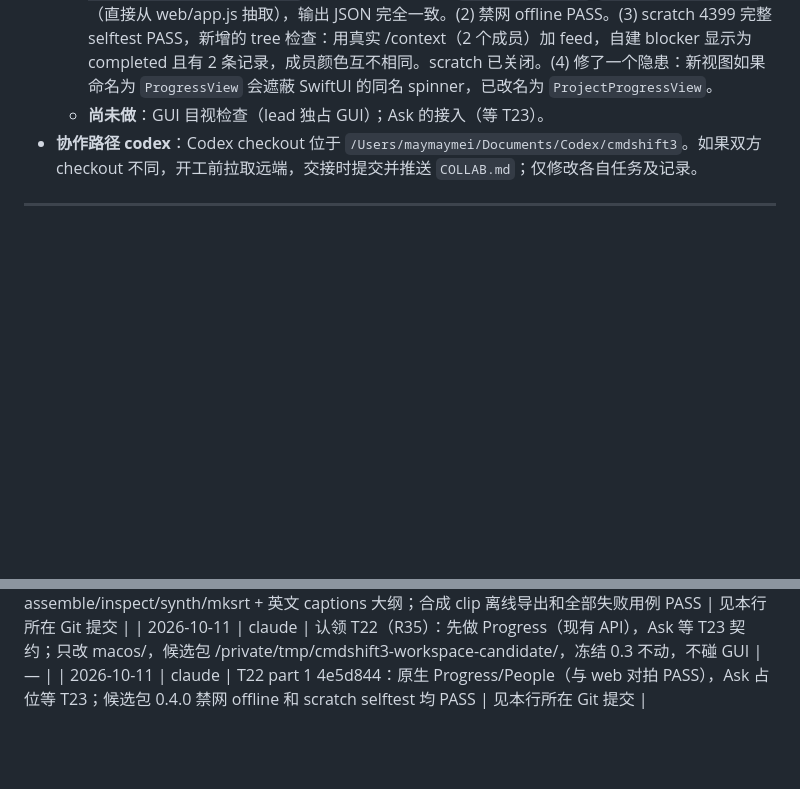
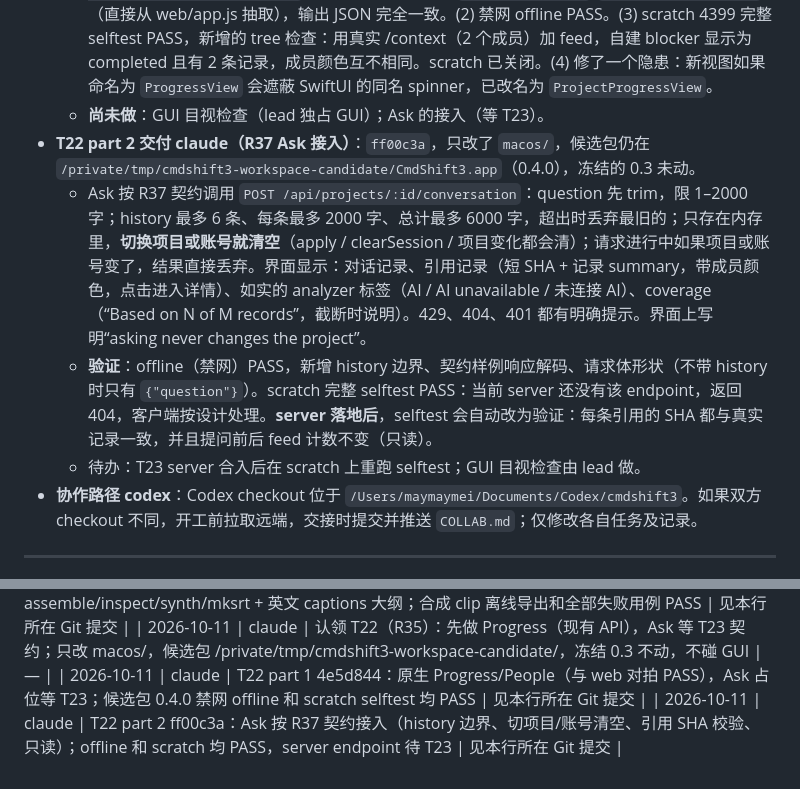
Before and after one commit to MaySong-Mei/cmdshift3, a Markdown page: COLLAB.md, 2 parts joined by grey strips. Drawn GitHub-style; blank space fills up the shorter version.

Commit message:
[claude] Report T22 part 2
Co-Authored-By: Claude Opus 5.5 <noreply@anthropic.com>

```diff
--- a/COLLAB.md
+++ b/COLLAB.md
@@ -249,6 +249,10 @@ Lead 已定稿首版接口。完整可执行约定见 [docs/API.md](docs/API.md)
   - **People**：成员列表（颜色和记录数）→ 该成员的记录 → 详情。**Ask**：明确显示“尚未连接”，不做假聊天，等 T23 契约。成员来自 `GET /api/projects/:id/context`，失败时退回使用 commit 作者。主窗口导航：Catch me up / Work / Progress / People / Project state / Ask。menu bar 快速 capture 流程没有改动。
   - **验证**：(1) **与 web 对拍 PASS**：同一个 fixture（显式 resolve、未知 id、重复 resolve、同 commit resolve、无字段记录、无 commit 的成员、其他项目的 commit）分别交给 Swift `--selftest --progress-fixture` 和 node 执行的 web `progressTreeData`/`progressMemberColors`（直接从 web/app.js 抽取），输出 JSON 完全一致。(2) 禁网 offline PASS。(3) scratch 4399 完整 selftest PASS，新增的 tree 检查：用真实 /context（2 个成员）加 feed，自建 blocker 显示为 completed 且有 2 条记录，成员颜色互不相同。scratch 已关闭。(4) 修了一个隐患：新视图如果命名为 `ProgressView` 会遮蔽 SwiftUI 的同名 spinner，已改名为 `ProjectProgressView`。
   - **尚未做**：GUI 目视检查（lead 独占 GUI）；Ask 的接入（等 T23）。
+- **T22 part 2 交付 claude（R37 Ask 接入）**：`ff00c3a`，只改了 `macos/`，候选包仍在 `/private/tmp/cmdshift3-workspace-candidate/CmdShift3.app`（0.4.0），冻结的 0.3 未动。
+  - Ask 按 R37 契约调用 `POST /api/projects/:id/conversation`：question 先 trim，限 1–2000 字；history 最多 6 条、每条最多 2000 字、总计最多 6000 字，超出时丢弃最旧的；只存在内存里，**切换项目或账号就清空**（apply / clearSession / 项目变化都会清）；请求进行中如果项目或账号变了，结果直接丢弃。界面显示：对话记录、引用记录（短 SHA + 记录 summary，带成员颜色，点击进入详情）、如实的 analyzer 标签（AI / AI unavailable / 未连接 AI）、coverage（“Based on N of M records”，截断时说明）。429、404、401 都有明确提示。界面上写明“asking never changes the project”。
+  - **验证**：offline（禁网）PASS，新增 history 边界、契约样例响应解码、请求体形状（不带 history 时只有 `{"question"}`）。scratch 完整 selftest PASS：当前 server 还没有该 endpoint，返回 404，客户端按设计处理。**server 落地后**，selftest 会自动改为验证：每条引用的 SHA 都与真实记录一致，并且提问前后 feed 计数不变（只读）。
+  - 待办：T23 server 合入后在 scratch 上重跑 selftest；GUI 目视检查由 lead 做。
 - **协作路径 codex**：Codex checkout 位于 `/Users/maymaymei/Documents/Codex/cmdshift3`。如果双方 checkout 不同，开工前拉取远端，交接时提交并推送 `COLLAB.md`；仅修改各自任务及记录。
 
 ---
@@ -583,3 +587,4 @@ Keewano 是远程历史与分析能力的候选底座；托管 agent 的可调
 | 2026-10-11 | claude | T21 ready：assemble/inspect/synth/mksrt + 英文 captions 大纲；合成 clip 离线导出和全部失败用例 PASS | 见本行所在 Git 提交 |
 | 2026-10-11 | claude | 认领 T22（R35）：先做 Progress（现有 API），Ask 等 T23 契约；只改 macos/，候选包 /private/tmp/cmdshift3-workspace-candidate/，冻结 0.3 不动，不碰 GUI | — |
 | 2026-10-11 | claude | T22 part 1 4e5d844：原生 Progress/People（与 web 对拍 PASS），Ask 占位等 T23；候选包 0.4.0 禁网 offline 和 scratch selftest 均 PASS | 见本行所在 Git 提交 |
+| 2026-10-11 | claude | T22 part 2 ff00c3a：Ask 按 R37 契约接入（history 边界、切项目/账号清空、引用 SHA 校验、只读）；offline 和 scratch 均 PASS，server endpoint 待 T23 | 见本行所在 Git 提交 |
```
